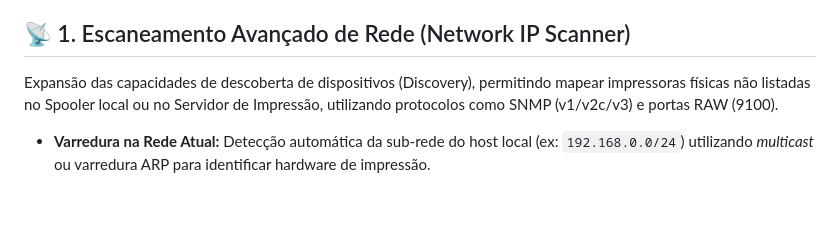
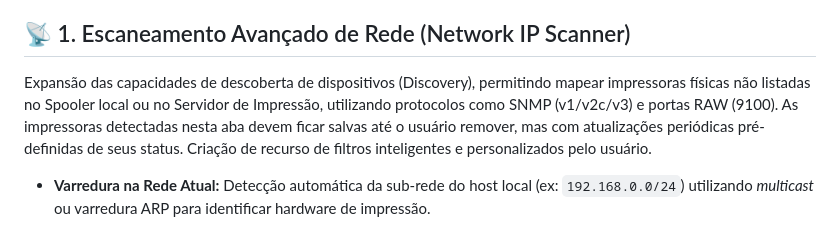
Before and after one commit to 782e616c6d/printops-suite, a Markdown page: Improvements.md, the part around the change. Rendered like a GitHub page; blank space fills up the shorter version.

Commit message:
Atualizar o Improvements.md

```diff
--- a/Improvements.md
+++ b/Improvements.md
@@ -7,7 +7,7 @@ Separar e criar novos arquivos de configuração ex: ".json" e etc, a medida do
 Adicionar método de verificação de modelos de impressora semelhante ao app BR Admin da Brother para a aba de impressoras detectadas via print servers, além de métricas como nível/níveis de tinta. Alterar o nome desta aba para um mais apropriado como "Impressoras em Servidor" por exemplo, já que no item 1 a seguir seria mais adequadopossuir o nome de "Network Printers".
 
 ## 📡 1. Escaneamento Avançado de Rede (Network IP Scanner)
-Expansão das capacidades de descoberta de dispositivos (Discovery), permitindo mapear impressoras físicas não listadas no Spooler local ou no Servidor de Impressão, utilizando protocolos como SNMP (v1/v2c/v3) e portas RAW (9100).
+Expansão das capacidades de descoberta de dispositivos (Discovery), permitindo mapear impressoras físicas não listadas no Spooler local ou no Servidor de Impressão, utilizando protocolos como SNMP (v1/v2c/v3) e portas RAW (9100). As impressoras detectadas nesta aba devem ficar salvas até o usuário remover, mas com atualizações periódicas pré-definidas de seus status. Criação de recurso de filtros inteligentes e personalizados pelo usuário.
 
 *   **Varredura na Rede Atual:** Detecção automática da sub-rede do host local (ex: `192.168.0.0/24`) utilizando *multicast* ou varredura ARP para identificar hardware de impressão.
 *   **Varredura por Faixa Específica (Custom Range):** Capacidade de input de notação CIDR ou faixa inicial/final de IPs para vasculhar impressoras em VLANs específicas de outras filiais ou andares.
```
